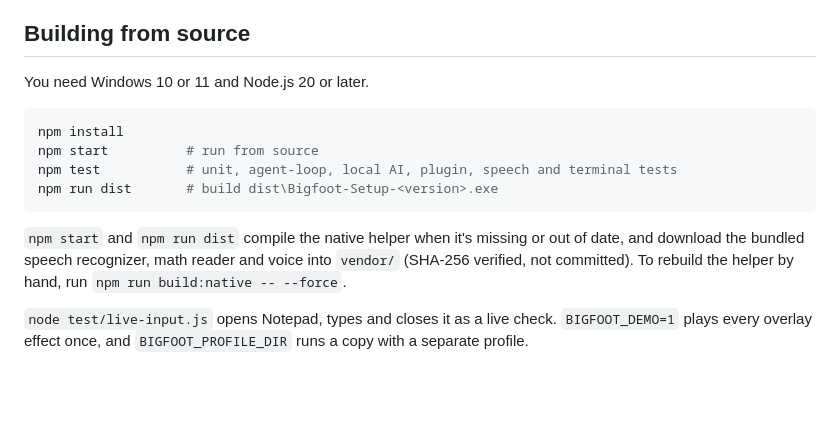
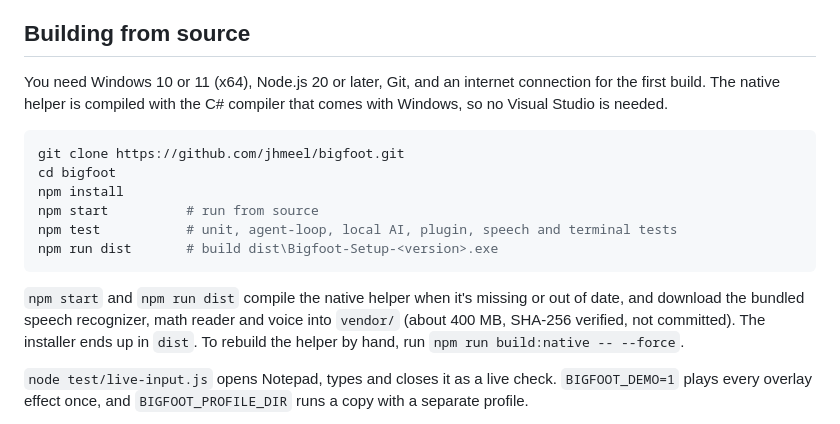
Before and after one commit to jhmeel/bigfoot, a Markdown page: README.md, the part around the change. Rendered like a GitHub page; blank space fills up the shorter version.

Commit message:
Expand the build instructions

````diff
--- a/README.md
+++ b/README.md
@@ -111,16 +111,18 @@ The first time the model runs it reads Bigfoot's instructions and tool descripti
 
 ## Building from source
 
-You need Windows 10 or 11 and Node.js 20 or later.
+You need Windows 10 or 11 (x64), Node.js 20 or later, Git, and an internet connection for the first build. The native helper is compiled with the C# compiler that comes with Windows, so no Visual Studio is needed.
 
 ```bash
+git clone https://github.com/jhmeel/bigfoot.git
+cd bigfoot
 npm install
 npm start          # run from source
 npm test           # unit, agent-loop, local AI, plugin, speech and terminal tests
 npm run dist       # build dist\Bigfoot-Setup-<version>.exe
 ```
 
-`npm start` and `npm run dist` compile the native helper when it's missing or out of date, and download the bundled speech recognizer, math reader and voice into `vendor/` (SHA-256 verified, not committed). To rebuild the helper by hand, run `npm run build:native -- --force`.
+`npm start` and `npm run dist` compile the native helper when it's missing or out of date, and download the bundled speech recognizer, math reader and voice into `vendor/` (about 400 MB, SHA-256 verified, not committed). The installer ends up in `dist`. To rebuild the helper by hand, run `npm run build:native -- --force`.
 
 `node test/live-input.js` opens Notepad, types and closes it as a live check. `BIGFOOT_DEMO=1` plays every overlay effect once, and `BIGFOOT_PROFILE_DIR` runs a copy with a separate profile.
 
````
